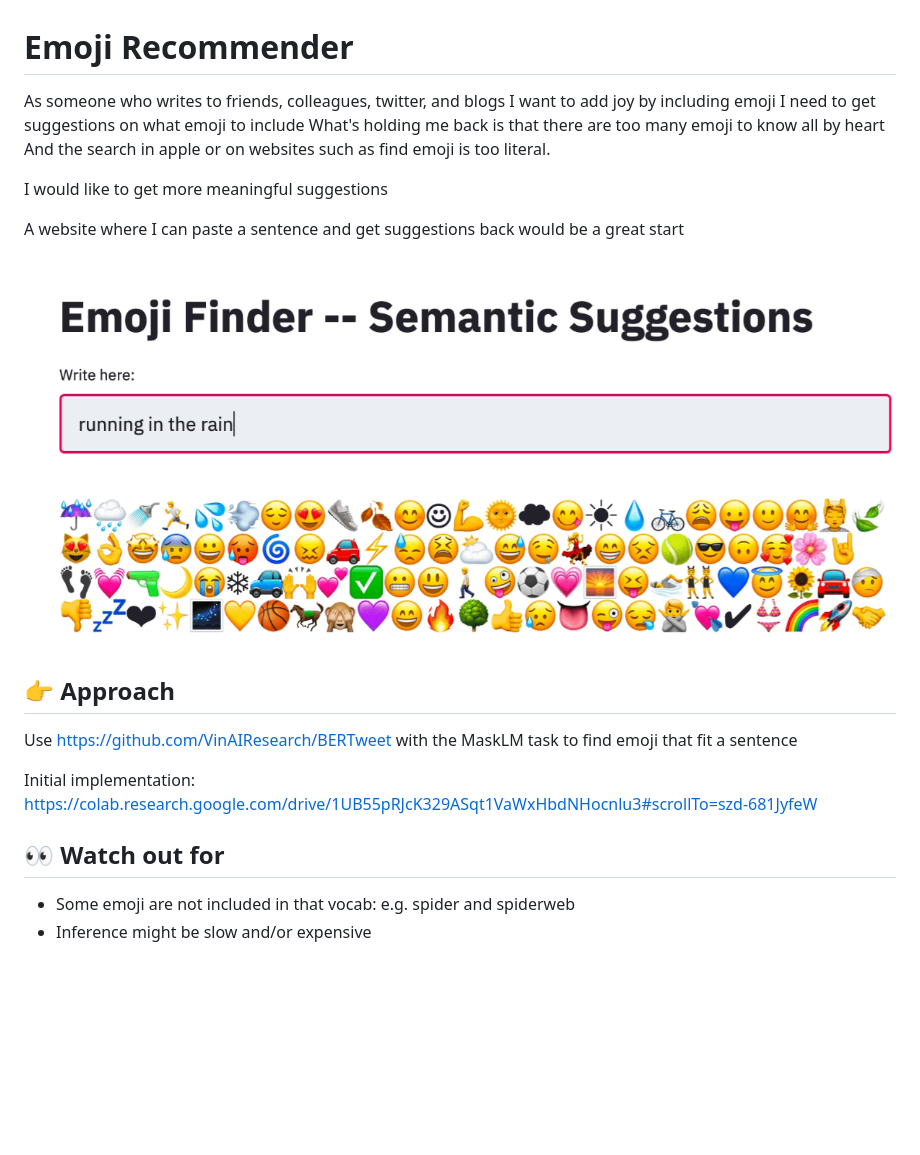
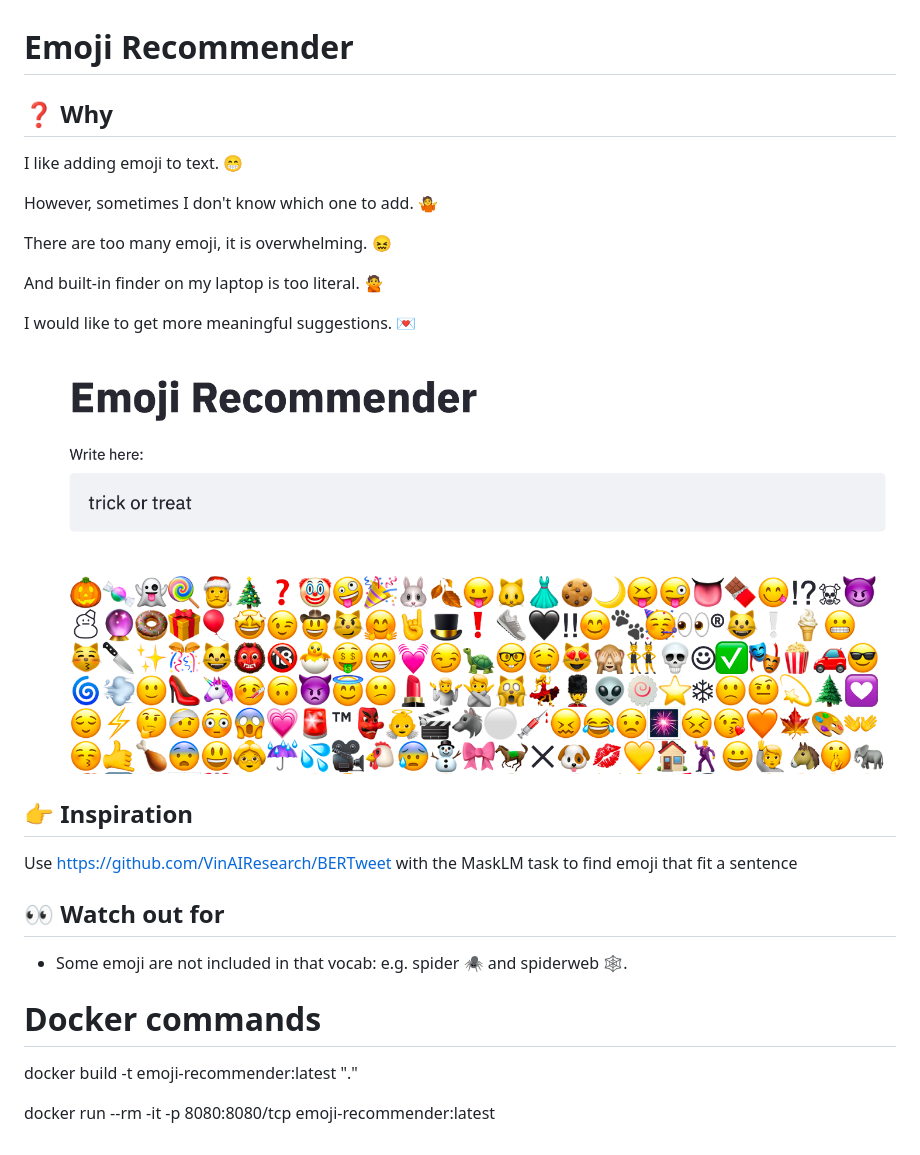
Before and after one commit to RensDimmendaal/emoji-recommender, a Markdown page: README.md, the part around the change. Rendered like a GitHub page; pictures changed too: example.png; blank space fills up the shorter version.

Commit message:
update readme and requirements

```diff
--- a/README.md
+++ b/README.md
@@ -1,25 +1,30 @@
 # Emoji Recommender
 
-As someone who writes to friends, colleagues, twitter, and blogs
-I want to add joy by including emoji
-I need to get suggestions on what emoji to include
-What's holding me back is that there are too many emoji to know all by heart
-And the search in apple or on websites such as find emoji is too literal.
+## ❓ Why
 
-I would like to get more meaningful suggestions
+I like adding emoji to text. 😁
 
-A website where I can paste a sentence and get suggestions back would be a great start
+However, sometimes I don't know which one to add. 🤷
+
+There are too many emoji, it is overwhelming. 😖
+
+And built-in finder on my laptop is too literal. 🙅
+
+I would like to get more meaningful suggestions. 💌
 
 
 ![](example.png)
 
-## 👉 Approach
+## 👉 Inspiration
 
 Use https://github.com/VinAIResearch/BERTweet with the MaskLM task to find emoji that fit a sentence
 
-Initial implementation: https://colab.research.google.com/drive/1UB55pRJcK329ASqt1VaWxHbdNHocnlu3#scrollTo=szd-681JyfeW
-
 ## 👀 Watch out for
 
-* Some emoji are not included in that vocab: e.g. spider and spiderweb
-* Inference might be slow and/or expensive
+* Some emoji are not included in that vocab: e.g. spider 🕷 and spiderweb 🕸.
+
+# Docker commands
+
+docker build -t emoji-recommender:latest "."
+
+docker run --rm -it -p 8080:8080/tcp emoji-recommender:latest
```
Also changed, not shown: 1 other file.
